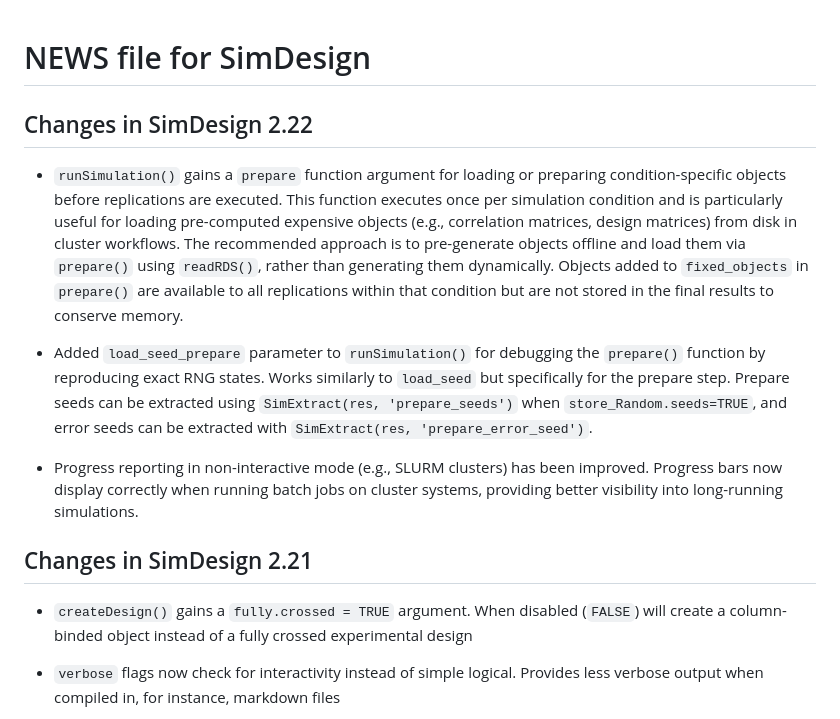
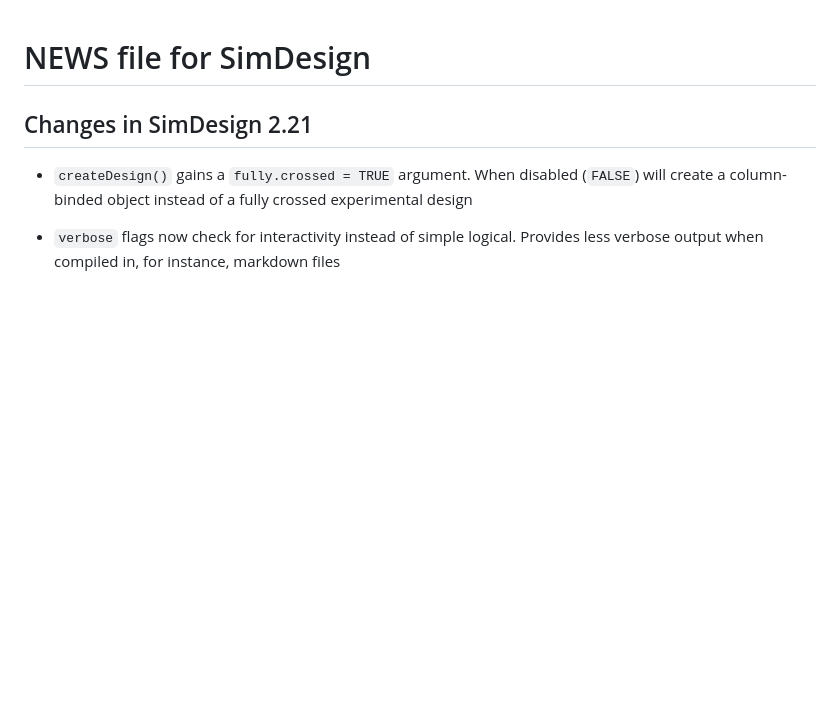
Before and after one commit to philchalmers/SimDesign, a Markdown page: NEWS.md, the part around the change. Rendered like a GitHub page; blank space fills up the shorter version.

Commit message:
Revert "Added logging changes and prepare function in a new release."
This reverts commit e84755d64e2909fa0008d95c2a9b31f11976dc91.

```diff
--- a/NEWS.md
+++ b/NEWS.md
@@ -1,25 +1,4 @@
 # NEWS file for SimDesign
-
-## Changes in SimDesign 2.22
-
-- `runSimulation()` gains a `prepare` function argument for loading or preparing
-  condition-specific objects before replications are executed. This function executes
-  once per simulation condition and is particularly useful for loading pre-computed
-  expensive objects (e.g., correlation matrices, design matrices) from disk in cluster
-  workflows. The recommended approach is to pre-generate objects offline and load them
-  via `prepare()` using `readRDS()`, rather than generating them dynamically. Objects
-  added to `fixed_objects` in `prepare()` are available to all replications within
-  that condition but are not stored in the final results to conserve memory.
-
-- Added `load_seed_prepare` parameter to `runSimulation()` for debugging the `prepare()`
-  function by reproducing exact RNG states. Works similarly to `load_seed` but specifically
-  for the prepare step. Prepare seeds can be extracted using
-  `SimExtract(res, 'prepare_seeds')` when `store_Random.seeds=TRUE`, and error seeds
-  can be extracted with `SimExtract(res, 'prepare_error_seed')`.
-
-- Progress reporting in non-interactive mode (e.g., SLURM clusters) has been improved.
-  Progress bars now display correctly when running batch jobs on cluster systems,
-  providing better visibility into long-running simulations.
 
 ## Changes in SimDesign 2.21
 
```
